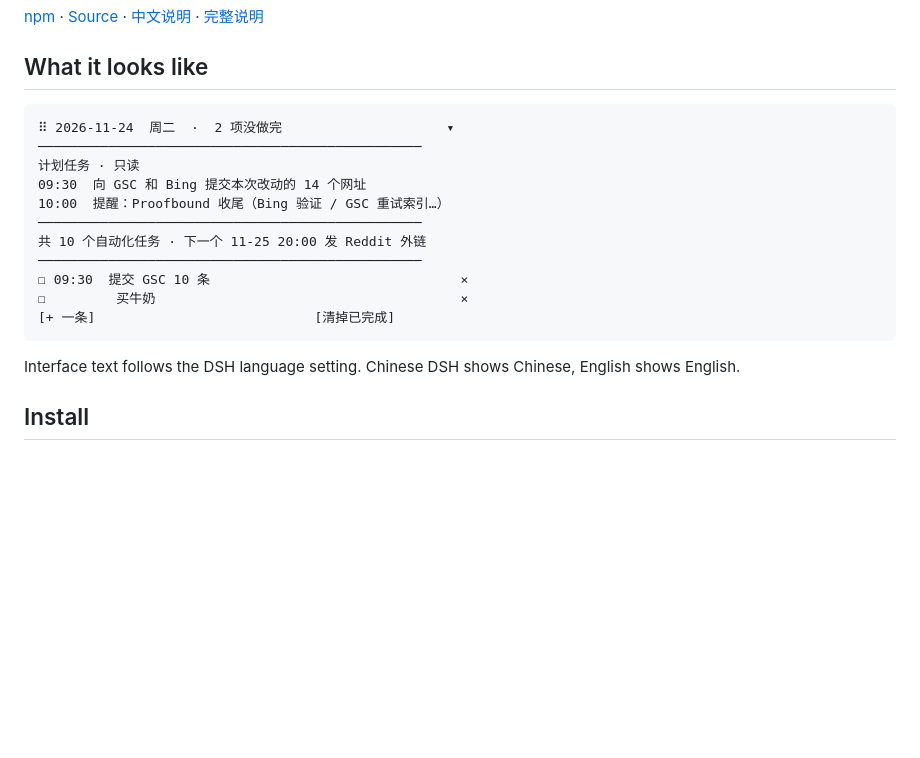
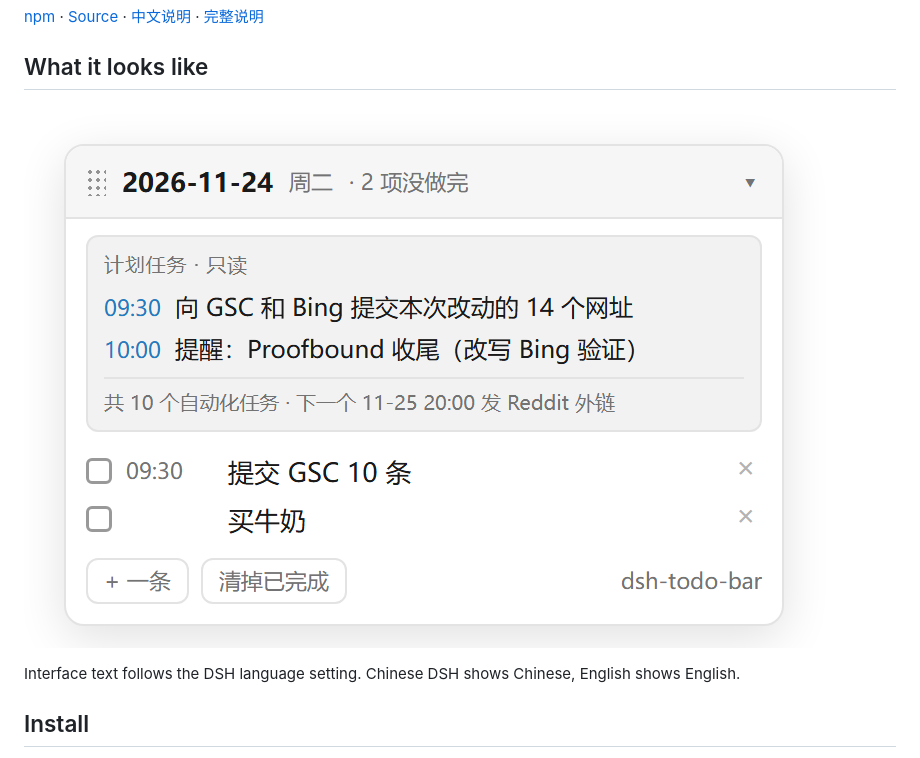
Before and after one commit to FindSomeSkills/dsh-todo-bar, a Markdown page: README.md, the part around the change. Drawn GitHub-style; pictures changed too: docs/shot.png (added); blank space fills up the shorter version.

````diff
--- a/README.md
+++ b/README.md
@@ -8,19 +8,7 @@
 
 ## What it looks like
 
-```
-⠿ 2026-11-24  周二  ·  2 项没做完                     ▾
-─────────────────────────────────────────────────
-计划任务 · 只读
-09:30  向 GSC 和 Bing 提交本次改动的 14 个网址
-10:00  提醒：Proofbound 收尾（Bing 验证 / GSC 重试索引…）
-─────────────────────────────────────────────────
-共 10 个自动化任务 · 下一个 11-25 20:00 发 Reddit 外链
-─────────────────────────────────────────────────
-☐ 09:30  提交 GSC 10 条                                ×
-☐         买牛奶                                       ×
-[+ 一条]                            [清掉已完成]
-```
+![dsh-todo-bar floating over the session](https://raw.githubusercontent.com/FindSomeSkills/dsh-todo-bar/main/docs/shot.png)
 
 Interface text follows the DSH language setting. Chinese DSH shows Chinese, English shows English.
 
````
Also changed, not shown: README.zh.md (+1 -13 lines), 2 other files.
